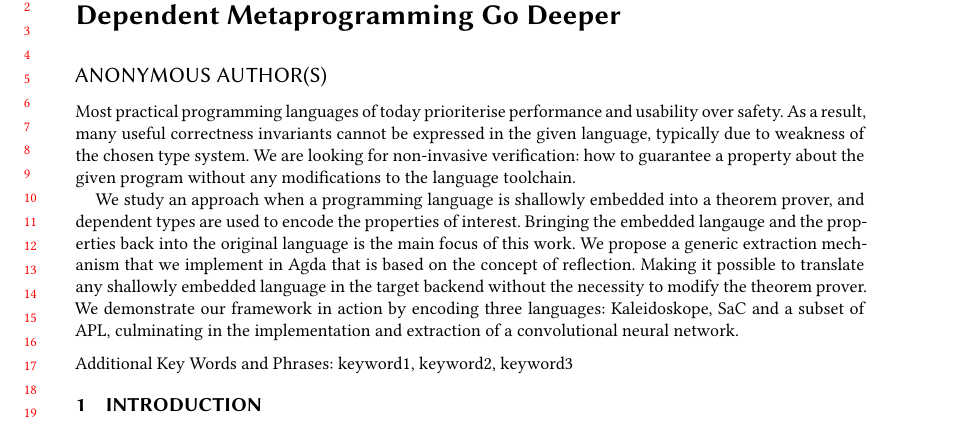
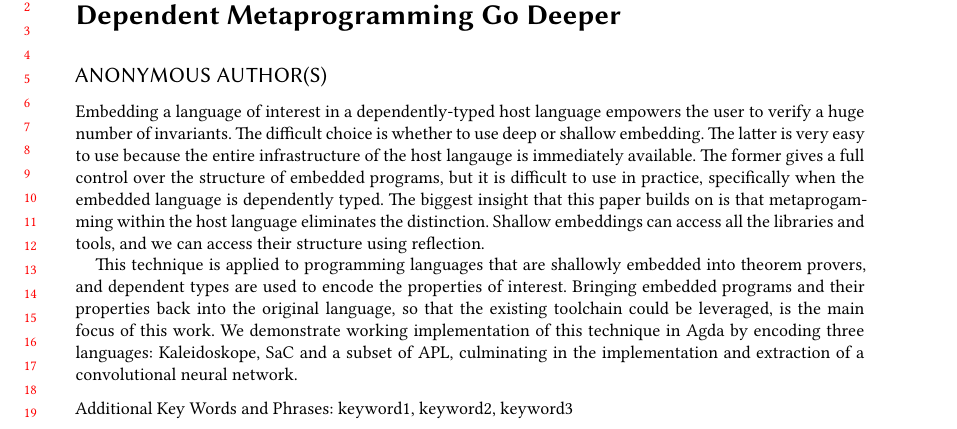
Before and after one commit to ashinkarov/2021-extraction-paper, a LaTeX paper (paper.tex): part of page 1 of 3, cut so that both start at the same text. Compiled offline with XeLaTeX; a LaTeX package or settings file that is missing is left out.

Commit message:
New abstract.

```diff
--- a/paper.tex
+++ b/paper.tex
@@ -198,26 +198,48 @@
 %% Note: \begin{abstract}...\end{abstract} environment must come
 %% before \maketitle command
 \begin{abstract}
-  Most practical programming languages of today prioriterise
-  performance and usability over safety.  As a result, many
-  useful correctness invariants cannot be expressed in the given
-  language, typically due to weakness of the chosen type system.
-  We are looking for non-invasive verification: how to
-  guarantee a property about the given program without any modifications
-  to the language toolchain.
+  Embedding a language of interest in a dependently-typed host language
+  empowers the user to verify a huge number of invariants.  The difficult
+  choice is whether to use deep or shallow embedding.  The latter is very
+  easy to use because the entire infrastructure of the host langauge is
+  immediately available.  The former gives a full control over the structure
+  of embedded programs, but it is difficult to use in practice,
+  specifically when the embedded language is dependently typed.
+  The biggest insight that this paper builds on is that
+  metaprogamming within the host language eliminates the distinction.
+  Shallow embeddings can access all the libraries and tools, and we can
+  access their structure using reflection.
 
-  We study an approach when a programming language is shallowly
-  embedded into a theorem prover, and dependent types are used
-  to encode the properties of interest.   Bringing the embedded
-  langauge and the properties back into the original language
-  is the main focus of this work.  We propose a generic extraction
-  mechanism that we implement in Agda that is based on the concept
-  of reflection.  Making it possible to translate any shallowly
-  embedded language in the target backend without the necessity
-  to modify the theorem prover.
-  We demonstrate our framework in action by encoding three languages:
+  This technique is applied to programming languages that are shallowly
+  embedded into theorem provers, and dependent types are used
+  to encode the properties of interest.   Bringing embedded
+  programs and their properties back into the original language,
+  so that the existing toolchain could be leveraged, is the main
+  focus of this work.  We demonstrate working implementation of
+  this technique in Agda by encoding three languages:
   Kaleidoskope, SaC and a subset of APL, culminating in the implementation
   and extraction of a convolutional neural network.
+
+%  Most practical programming languages of today prioriterise
+%  performance and usability over safety.  As a result, many
+%  useful correctness invariants cannot be expressed in the given
+%  language, typically due to weakness of the chosen type system.
+%  We are looking for non-invasive verification: how to
+%  guarantee a property about the given program without any modifications
+%  to the language toolchain.
+%
+%  We study an approach when a programming language is shallowly
+%  embedded into a theorem prover, and dependent types are used
+%  to encode the properties of interest.   Bringing the embedded
+%  langauge and the properties back into the original language
+%  is the main focus of this work.  We propose a generic extraction
+%  mechanism that we implement in Agda that is based on the concept
+%  of reflection.  Making it possible to translate any shallowly
+%  embedded language in the target backend without the necessity
+%  to modify the theorem prover.
+%  We demonstrate our framework in action by encoding three languages:
+%  Kaleidoskope, SaC and a subset of APL, culminating in the implementation
+%  and extraction of a convolutional neural network.
 \end{abstract}
 
 
```
